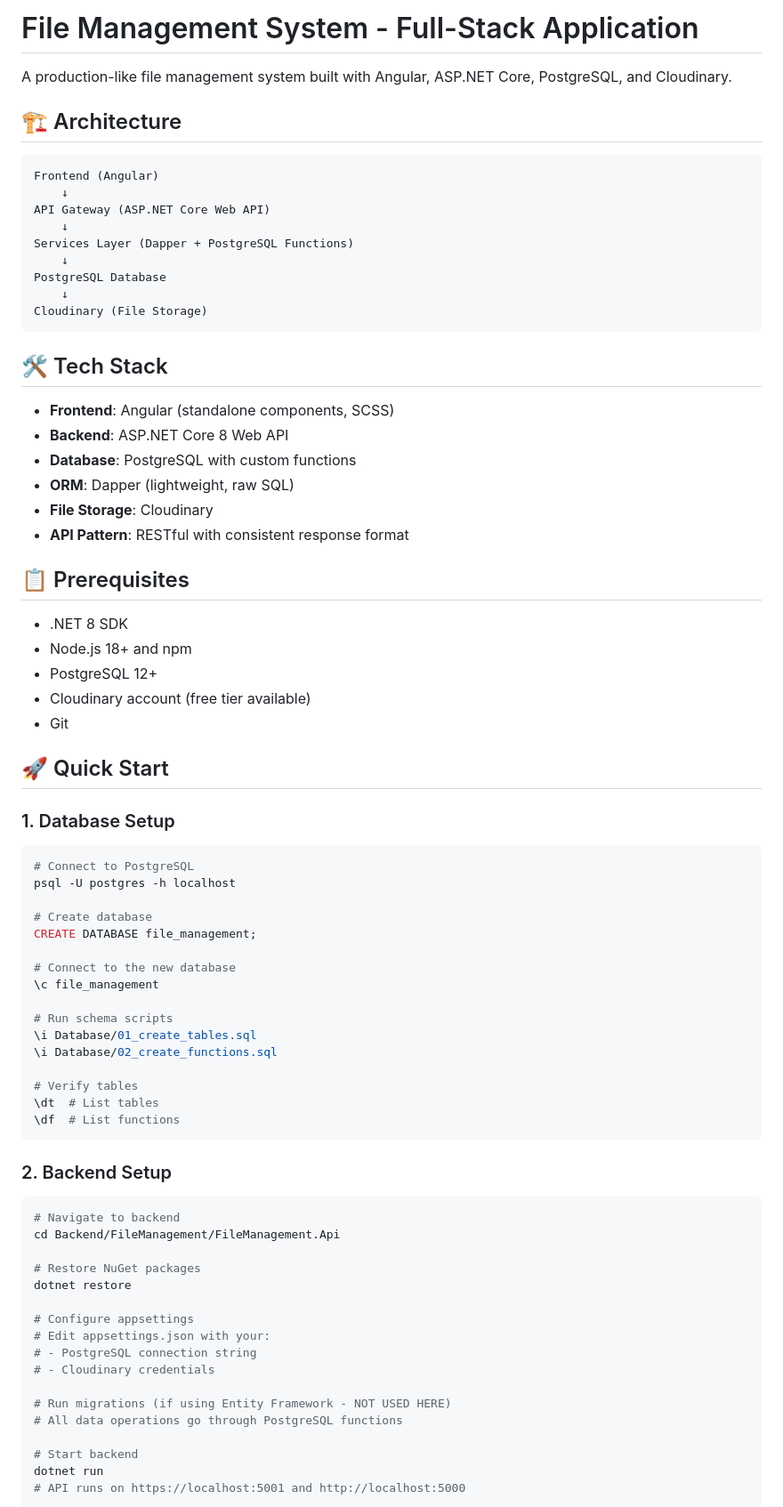
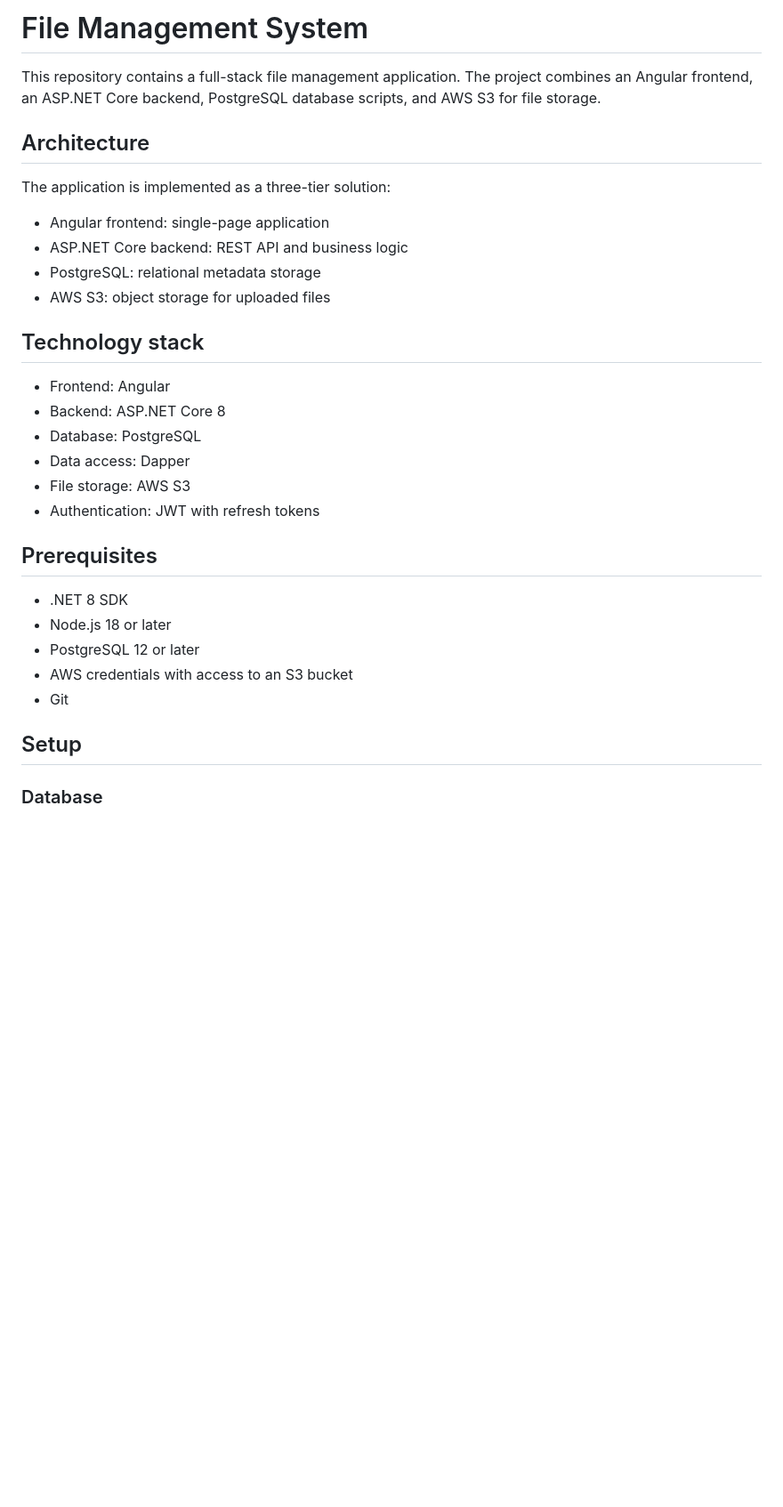
Before and after one commit to ttat288/file-management, a Markdown page: README.md, the part around one of its changes. Shown at 89% size. GitHub-like rendering; blank space fills up the shorter version.

Commit message:
fix: Update README

````diff
--- a/README.md
+++ b/README.md
@@ -1,80 +1,34 @@
-# File Management System - Full-Stack Application
+# File Management System
 
-A production-like file management system built with Angular, ASP.NET Core, PostgreSQL, and Cloudinary.
+This repository contains a full-stack file management application. The project combines an Angular frontend, an ASP.NET Core backend, PostgreSQL database scripts, and AWS S3 for file storage.
 
-## 🏗 Architecture
+## Architecture
 
-```
-Frontend (Angular)
-    ↓
-API Gateway (ASP.NET Core Web API)
-    ↓
-Services Layer (Dapper + PostgreSQL Functions)
-    ↓
-PostgreSQL Database
-    ↓
-Cloudinary (File Storage)
-```
+The application is implemented as a three-tier solution:
 
-## 🛠 Tech Stack
+- Angular frontend: single-page application
+- ASP.NET Core backend: REST API and business logic
+- PostgreSQL: relational metadata storage
+- AWS S3: object storage for uploaded files
 
-- **Frontend**: Angular (standalone components, SCSS)
-- **Backend**: ASP.NET Core 8 Web API
-- **Database**: PostgreSQL with custom functions
-- **ORM**: Dapper (lightweight, raw SQL)
-- **File Storage**: Cloudinary
-- **API Pattern**: RESTful with consistent response format
+## Technology stack
 
-## 📋 Prerequisites
+- Frontend: Angular
+- Backend: ASP.NET Core 8
+- Database: PostgreSQL
+- Data access: Dapper
+- File storage: AWS S3
+- Authentication: JWT with refresh tokens
+
+## Prerequisites
 
 - .NET 8 SDK
-- Node.js 18+ and npm
-- PostgreSQL 12+
-- Cloudinary account (free tier available)
+- Node.js 18 or later
+- PostgreSQL 12 or later
+- AWS credentials with access to an S3 bucket
 - Git
 
-## 🚀 Quick Start
+## Setup
 
-### 1. Database Setup
+### Database
 
-```bash
-# Connect to PostgreSQL
-psql -U postgres -h localhost
-
-# Create database
-CREATE DATABASE file_management;
-
-# Connect to the new database
-\c file_management
-
-# Run schema scripts
-\i Database/01_create_tables.sql
-\i Database/02_create_functions.sql
-
-# Verify tables
-\dt  # List tables
-\df  # List functions
-```
-
-### 2. Backend Setup
-
-```bash
-# Navigate to backend
-cd Backend/FileManagement/FileManagement.Api
-
-# Restore NuGet packages
-dotnet restore
-
-# Configure appsettings
-# Edit appsettings.json with your:
-# - PostgreSQL connection string
-# - Cloudinary credentials
-
-# Run migrations (if using Entity Framework - NOT USED HERE)
-# All data operations go through PostgreSQL functions
-
-# Start backend
-dotnet run
-# API runs on https://localhost:5001 and http://localhost:5000
-```
-
````
Also changed, not shown: other parts of README.md (+84 -166 lines).
